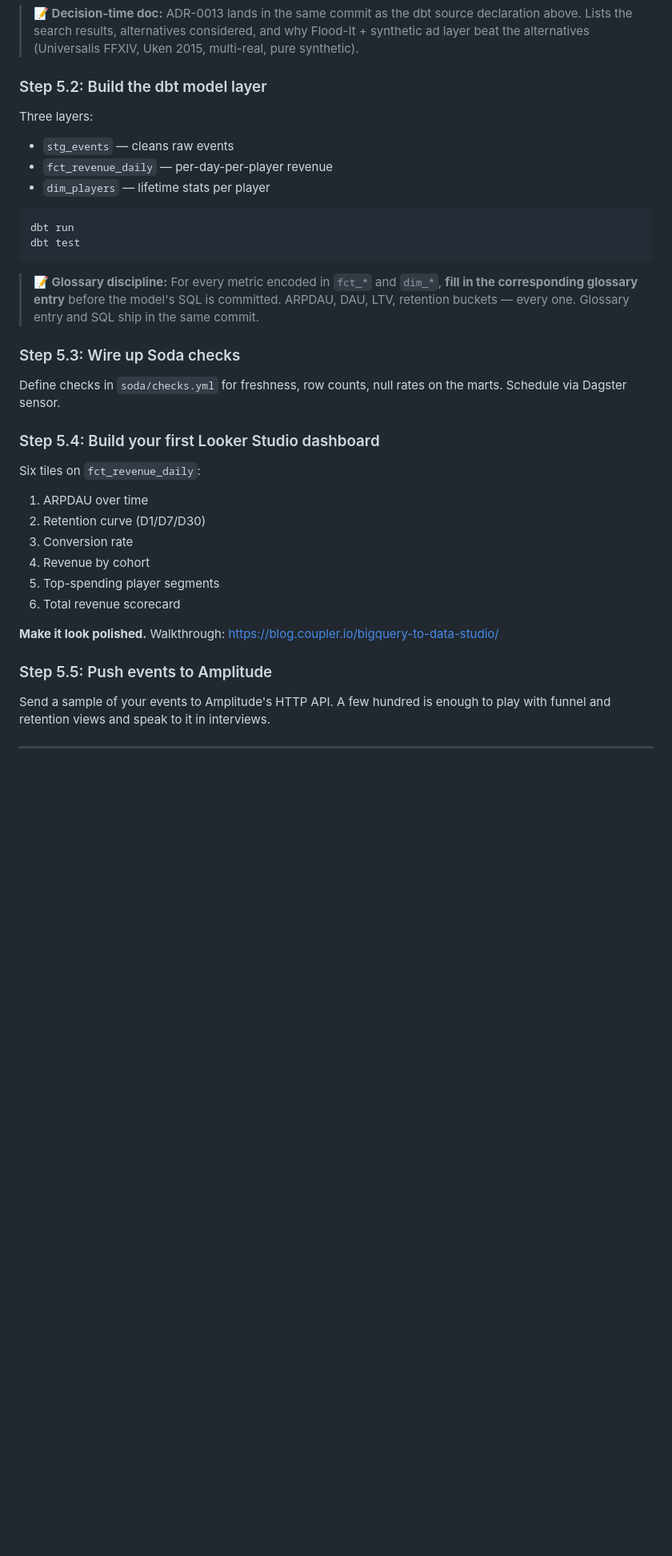
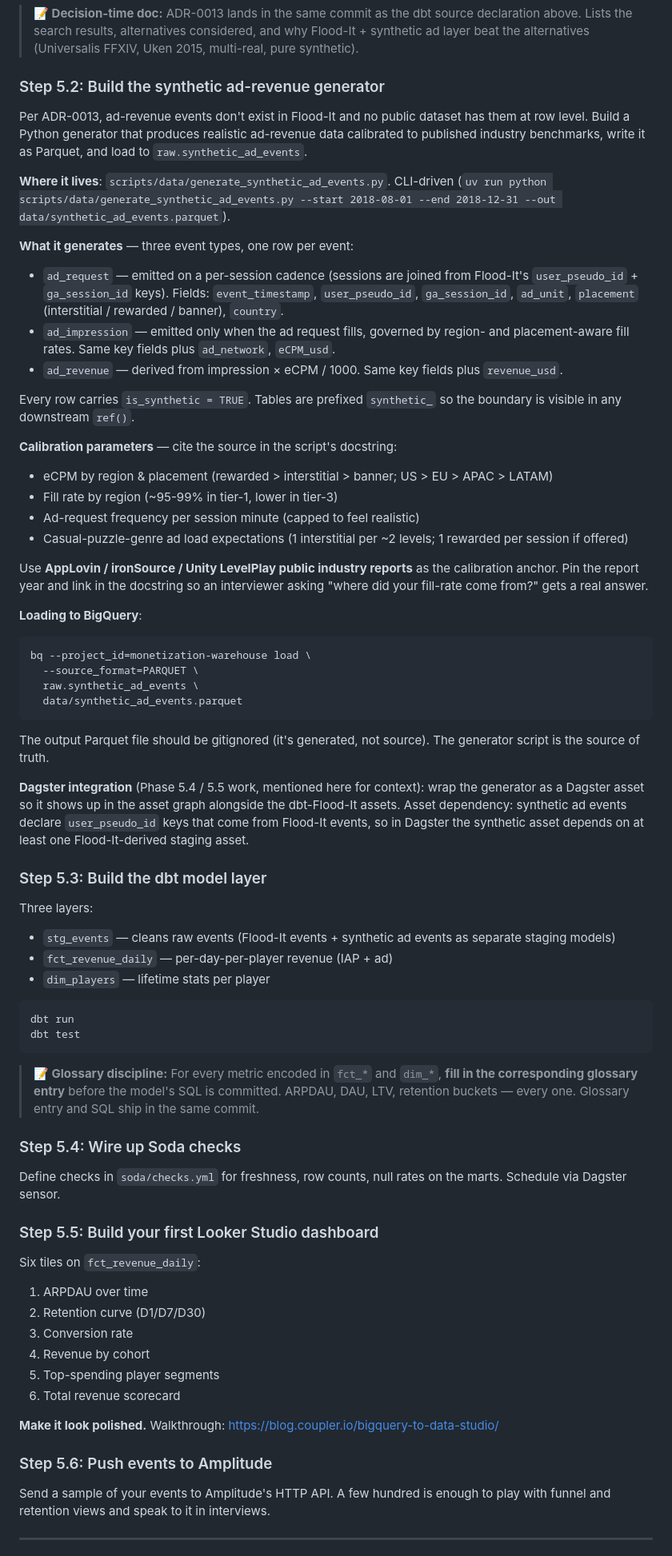
Before and after one commit to andlam23/game-monetization-platform, a Markdown page: docs/SETUP.md, the part around the change. Shown at 80% size. GitHub-like rendering; blank space fills up the shorter version.

Commit message:
Promote synthetic ad generator to its own SETUP.md step
Insert a new Step 5.2 covering the ad-revenue generator's location
(scripts/data/generate_synthetic_ad_events.py), the three event types
it produces (ad_request / ad_impression / ad_revenue), the calibration
sources to cite (AppLovin / ironSource / Unity LevelPlay industry
reports), the BigQuery load command, and how it'll plug into Dagster
later. Existing 5.2-5.5 bumped to 5.3-5.6.

Buried inside Step 5.1's prose, the generator was easy to skip. As its
own actionable step it makes the work visible before someone tries to
run dbt against ad metrics that don't exist yet.

Co-Authored-By: Claude Opus 4.7 (1M context) <noreply@anthropic.com>

````diff
--- a/docs/SETUP.md
+++ b/docs/SETUP.md
@@ -519,12 +519,48 @@ Why this hybrid and not pure-real or pure-synthetic: see ADR-0013. Recruiter sca
 
 > **📝 Decision-time doc:** ADR-0013 lands in the same commit as the dbt source declaration above. Lists the search results, alternatives considered, and why Flood-It + synthetic ad layer beat the alternatives (Universalis FFXIV, Uken 2015, multi-real, pure synthetic).
 
-### Step 5.2: Build the dbt model layer
+### Step 5.2: Build the synthetic ad-revenue generator
+
+Per ADR-0013, ad-revenue events don't exist in Flood-It and no public dataset has them at row level. Build a Python generator that produces realistic ad-revenue data calibrated to published industry benchmarks, write it as Parquet, and load to `raw.synthetic_ad_events`.
+
+**Where it lives**: `scripts/data/generate_synthetic_ad_events.py`. CLI-driven (`uv run python scripts/data/generate_synthetic_ad_events.py --start 2018-08-01 --end 2018-12-31 --out data/synthetic_ad_events.parquet`).
+
+**What it generates** — three event types, one row per event:
+
+- `ad_request` — emitted on a per-session cadence (sessions are joined from Flood-It's `user_pseudo_id` + `ga_session_id` keys). Fields: `event_timestamp`, `user_pseudo_id`, `ga_session_id`, `ad_unit`, `placement` (interstitial / rewarded / banner), `country`.
+- `ad_impression` — emitted only when the ad request fills, governed by region- and placement-aware fill rates. Same key fields plus `ad_network`, `eCPM_usd`.
+- `ad_revenue` — derived from impression × eCPM / 1000. Same key fields plus `revenue_usd`.
+
+Every row carries `is_synthetic = TRUE`. Tables are prefixed `synthetic_` so the boundary is visible in any downstream `ref()`.
+
+**Calibration parameters** — cite the source in the script's docstring:
+
+- eCPM by region & placement (rewarded > interstitial > banner; US > EU > APAC > LATAM)
+- Fill rate by region (~95-99% in tier-1, lower in tier-3)
+- Ad-request frequency per session minute (capped to feel realistic)
+- Casual-puzzle-genre ad load expectations (1 interstitial per ~2 levels; 1 rewarded per session if offered)
+
+Use **AppLovin / ironSource / Unity LevelPlay public industry reports** as the calibration anchor. Pin the report year and link in the docstring so an interviewer asking "where did your fill-rate come from?" gets a real answer.
+
+**Loading to BigQuery**:
+
+```sh
+bq --project_id=monetization-warehouse load \
+  --source_format=PARQUET \
+  raw.synthetic_ad_events \
+  data/synthetic_ad_events.parquet
+```
+
+The output Parquet file should be gitignored (it's generated, not source). The generator script is the source of truth.
+
+**Dagster integration** (Phase 5.4 / 5.5 work, mentioned here for context): wrap the generator as a Dagster asset so it shows up in the asset graph alongside the dbt-Flood-It assets. Asset dependency: synthetic ad events declare `user_pseudo_id` keys that come from Flood-It events, so in Dagster the synthetic asset depends on at least one Flood-It-derived staging asset.
+
+### Step 5.3: Build the dbt model layer
 
 Three layers:
 
-- `stg_events` — cleans raw events
-- `fct_revenue_daily` — per-day-per-player revenue
+- `stg_events` — cleans raw events (Flood-It events + synthetic ad events as separate staging models)
+- `fct_revenue_daily` — per-day-per-player revenue (IAP + ad)
 - `dim_players` — lifetime stats per player
 
 ```sh
@@ -534,11 +570,11 @@ dbt test
 
 > **📝 Glossary discipline:** For every metric encoded in `fct_*` and `dim_*`, **fill in the corresponding glossary entry** before the model's SQL is committed. ARPDAU, DAU, LTV, retention buckets — every one. Glossary entry and SQL ship in the same commit.
 
-### Step 5.3: Wire up Soda checks
+### Step 5.4: Wire up Soda checks
 
 Define checks in `soda/checks.yml` for freshness, row counts, null rates on the marts. Schedule via Dagster sensor.
 
-### Step 5.4: Build your first Looker Studio dashboard
+### Step 5.5: Build your first Looker Studio dashboard
 
 Six tiles on `fct_revenue_daily`:
 
@@ -551,7 +587,7 @@ Six tiles on `fct_revenue_daily`:
 
 **Make it look polished.** Walkthrough: <https://blog.coupler.io/bigquery-to-data-studio/>
 
-### Step 5.5: Push events to Amplitude
+### Step 5.6: Push events to Amplitude
 
 Send a sample of your events to Amplitude's HTTP API. A few hundred is enough to play with funnel and retention views and speak to it in interviews.
 
````
